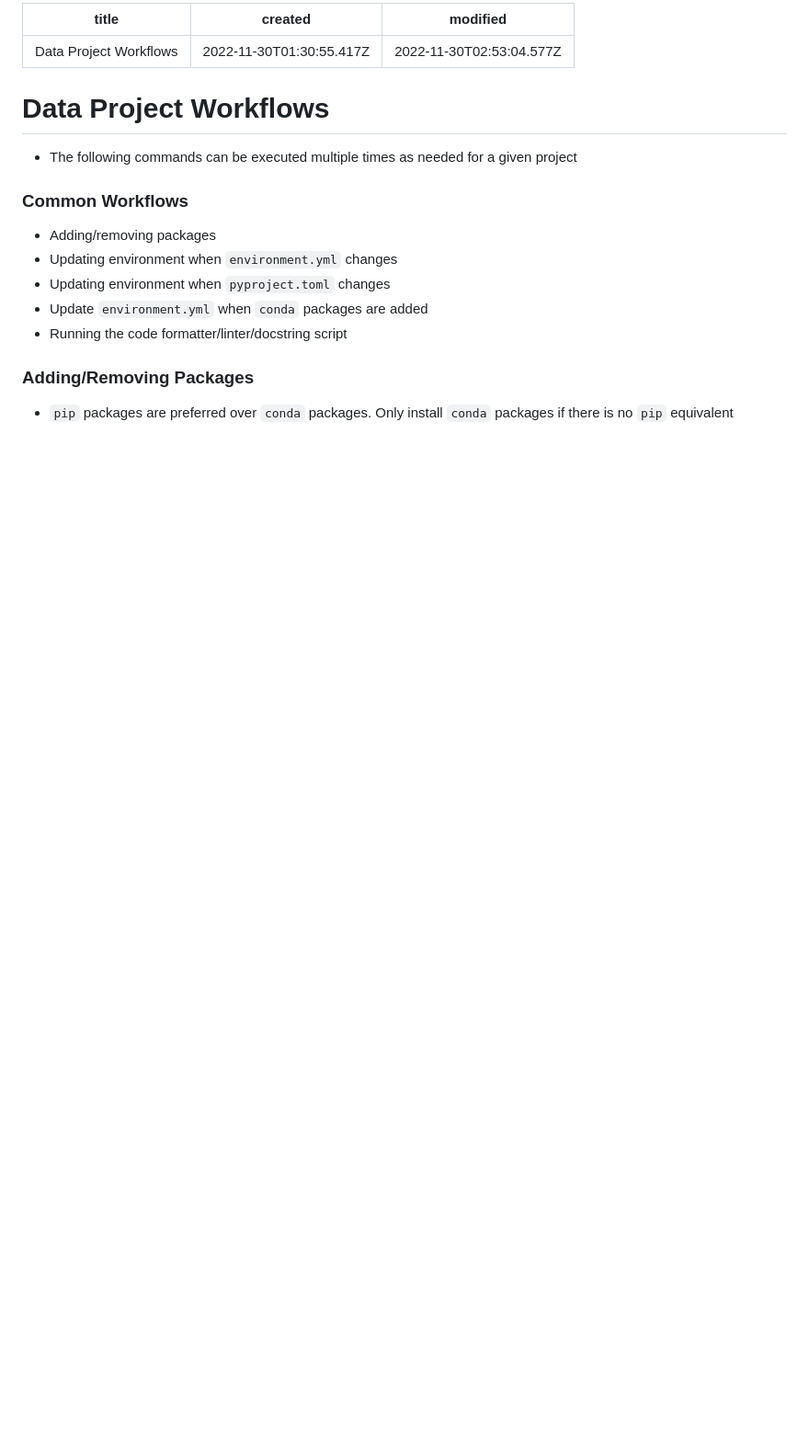
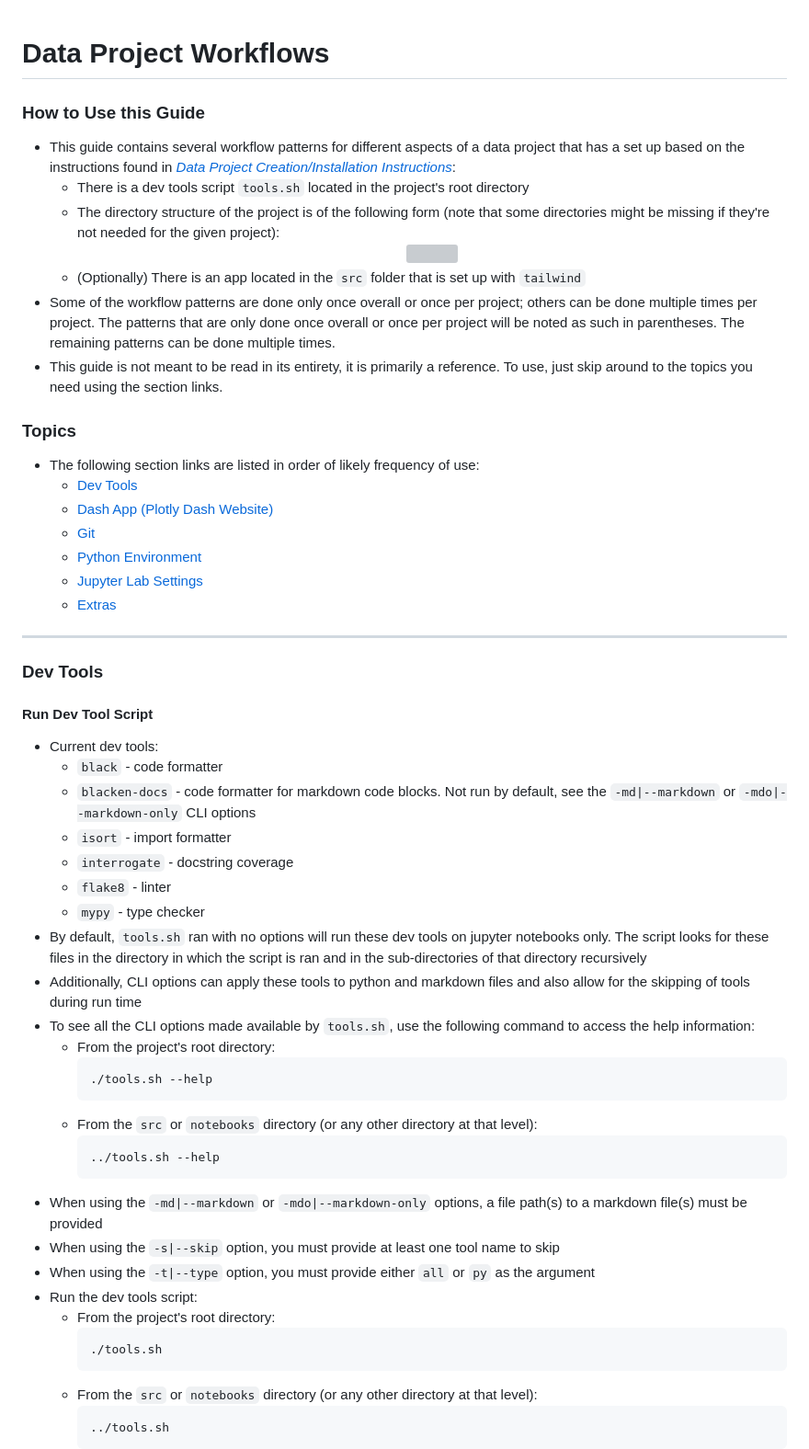
Before and after one commit to cdpeters/dash-test-app, a Markdown page: notes/data_project_workflows.md, the part around the change printed below. Shown: that part at 92% size. Rendered like a GitHub page; blank space fills up the shorter version; grey boxes are pictures that could not be loaded.

Commit message:
Update workflow patterns to cover dev tools, app, envs, and jupyter settings

````diff
--- a/notes/data_project_workflows.md
+++ b/notes/data_project_workflows.md
@@ -1,19 +1,57 @@
----
-title: Data Project Workflows
-created: 2022-11-30T01:30:55.417Z
-modified: 2022-11-30T02:53:04.577Z
----
-
 # Data Project Workflows
 
-- The following commands can be executed multiple times as needed for a given project
+### How to Use this Guide
+- This guide contains several workflow patterns for different aspects of a data project that has a set up based on the instructions found in *[Data Project Creation/Installation Instructions](/data_project_installation_instructions.md)*:
+	- There is a dev tools script `tools.sh` located in the project's root directory
+	- The directory structure of the project is of the following form (note that some directories might be missing if they're not needed for the given project):
+		<div align="center">
+			<img src="images/top_level_project_directory_tree_scaled.svg" />
+		</div>
+	- (Optionally) There is an app located in the `src` folder that is set up with `tailwind`
+- Some of the workflow patterns are done only once overall or once per project; others can be done multiple times per project. The patterns that are only done once overall or once per project will be noted as such in parentheses. The remaining patterns can be done multiple times.
+- This guide is not meant to be read in its entirety, it is primarily a reference. To use, just skip around to the topics you need using the section links.
 
-### Common Workflows
-- Adding/removing packages
-- Updating environment when `environment.yml` changes
-- Updating environment when `pyproject.toml` changes
-- Update `environment.yml` when `conda` packages are added
-- Running the code formatter/linter/docstring script
+### Topics
+- The following section links are listed in order of likely frequency of use:
+	- [Dev Tools](#dev-tools)
+	- [Dash App (Plotly Dash Website)](#dash-app-plotly-dash-website)
+	- [Git](#git)
+	- [Python Environment](#python-environment)
+	- [Jupyter Lab Settings](#jupyter-lab-settings)
+	- [Extras](#extras)
 
-### Adding/Removing Packages
-- `pip` packages are preferred over `conda` packages. Only install `conda` packages if there is no `pip` equivalent
+<hr>
+
+### Dev Tools
+#### Run Dev Tool Script
+- Current dev tools:
+	- `black` - code formatter
+	- `blacken-docs` - code formatter for markdown code blocks. Not run by default, see the `-md|--markdown` or `-mdo|--markdown-only` CLI options
+	- `isort` - import formatter
+	- `interrogate` - docstring coverage
+	- `flake8` - linter
+	- `mypy` - type checker
+- By default, `tools.sh` ran with no options will run these dev tools on jupyter notebooks only. The script looks for these files in the directory in which the script is ran and in the sub-directories of that directory recursively
+- Additionally, CLI options can apply these tools to python and markdown files and also allow for the skipping of tools during run time
+- To see all the CLI options made available by `tools.sh`, use the following command to access the help information:
+	- From the project's root directory:
+		```shell
+		./tools.sh --help
+		```
+	- From the `src` or `notebooks` directory (or any other directory at that level):
+		```shell
+		../tools.sh --help
+		```
+- When using the `-md|--markdown` or `-mdo|--markdown-only` options, a file path(s) to a markdown file(s) must be provided
+- When using the `-s|--skip` option, you must provide at least one tool name to skip
+- When using the `-t|--type` option, you must provide either `all` or `py` as the argument
+- Run the dev tools script:
+	- From the project's root directory:
+		```shell
+		./tools.sh
+		```
+	- From the `src` or `notebooks` directory (or any other directory at that level):
+		```shell
+		../tools.sh
+		```
+
````
Also changed, not shown: other parts of notes/data_project_workflows.md (+110 -44 lines).
